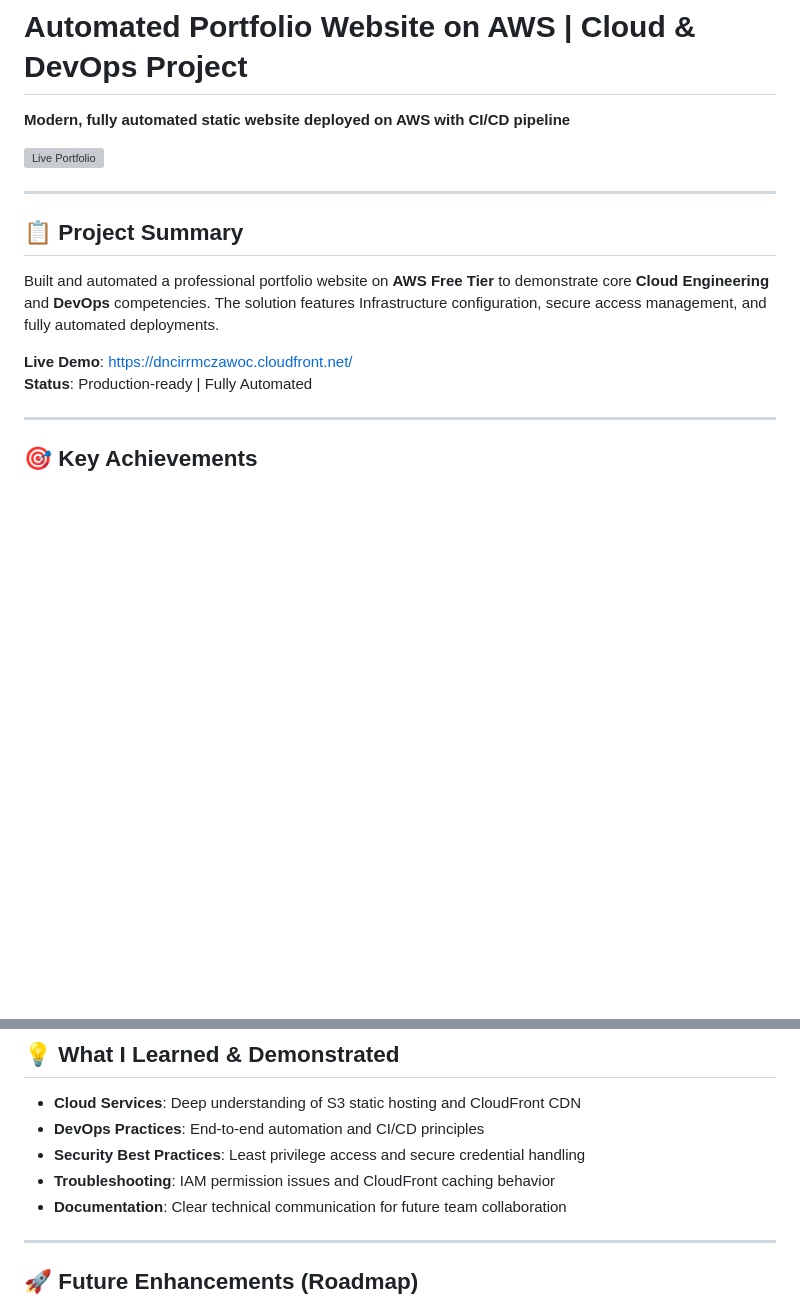
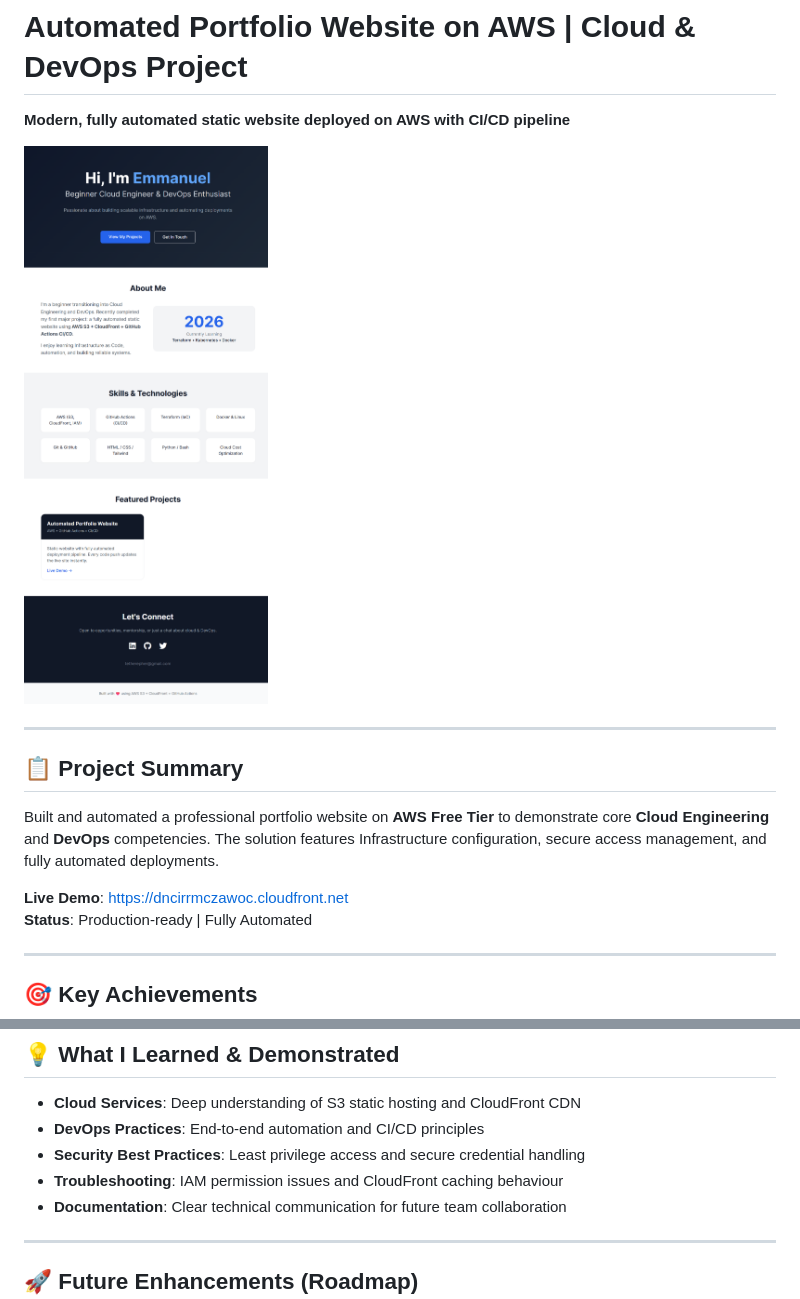
Before and after one commit to Princeman2/my-portfolio, a Markdown page: README.md, 2 parts joined by grey strips. Drawn GitHub-style; blank space fills up the shorter version; grey boxes are pictures that could not be loaded.

```diff
--- a/README.md
+++ b/README.md
@@ -2,7 +2,7 @@
 
 **Modern, fully automated static website deployed on AWS with CI/CD pipeline**
 
-![Live Portfolio](screenshots/1-live-website.png)
+![Live Portfolio](1-live-website.png)
 
 ---
 
@@ -10,7 +10,7 @@
 
 Built and automated a professional portfolio website on **AWS Free Tier** to demonstrate core **Cloud Engineering** and **DevOps** competencies. The solution features Infrastructure configuration, secure access management, and fully automated deployments.
 
-**Live Demo**: https://dncirrmczawoc.cloudfront.net/
+**Live Demo**: [https://dncirrmczawoc.cloudfront.net](https://dncirrmczawoc.cloudfront.net)
 **Status**: Production-ready | Fully Automated
 
 ---
@@ -83,7 +83,7 @@ Built and automated a professional portfolio website on **AWS Free Tier** to dem
 - **Cloud Services**: Deep understanding of S3 static hosting and CloudFront CDN
 - **DevOps Practices**: End-to-end automation and CI/CD principles
 - **Security Best Practices**: Least privilege access and secure credential handling
-- **Troubleshooting**: IAM permission issues and CloudFront caching behavior
+- **Troubleshooting**: IAM permission issues and CloudFront caching behaviour
 - **Documentation**: Clear technical communication for future team collaboration
 
 ---
```
Also changed, not shown: other parts of README.md (+6 -6 lines).
